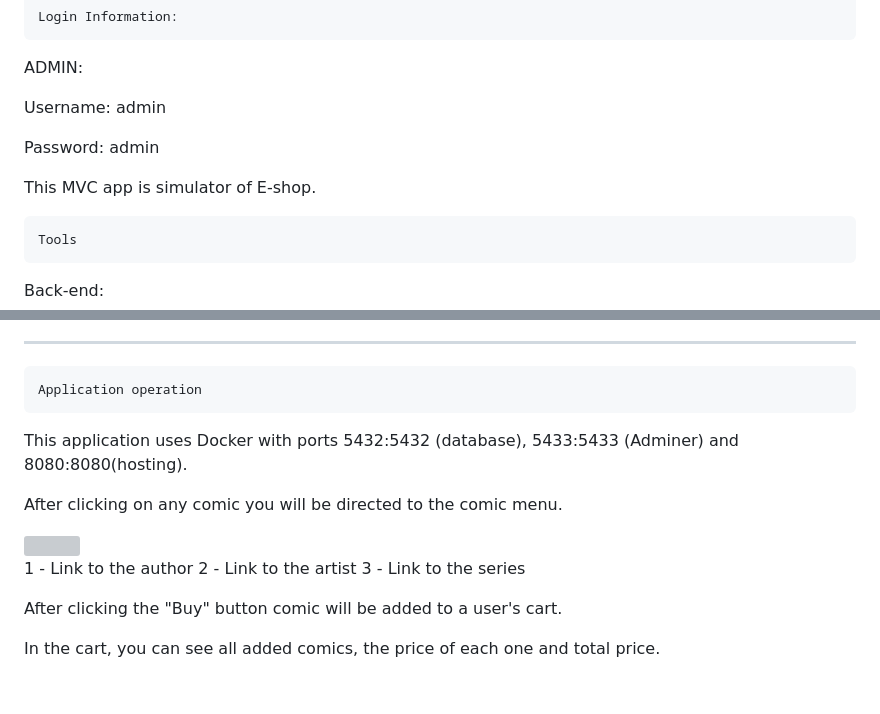
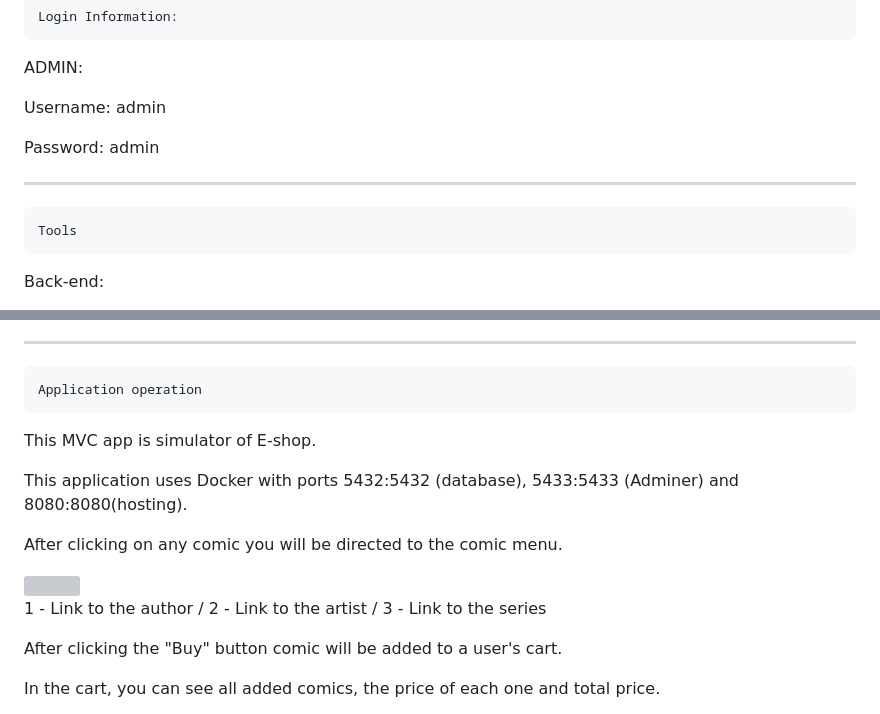
Before and after one commit to lNektosl/Comicshop, a Markdown page: README.md, 2 parts joined by grey strips. Rendered like a GitHub page; blank space fills up the shorter version; grey boxes are pictures that could not be loaded.

Commit message:
Small readme refactoring

```diff
--- a/README.md
+++ b/README.md
@@ -1,11 +1,10 @@
     Login Information:
 
 ADMIN:
-<p> Username: admin</p>
-<p> Password: admin</p>
+<p>Username: admin</p>
+<p>Password: admin</p>
 
-This MVC app is simulator of E-shop.
-
+___________________
     Tools
 
 Back-end:
@@ -73,8 +66,9 @@ ______________________________________
     3) register new admins
 
 ______________________________________
+    Application operation
 
-    Application operation
+This MVC app is simulator of E-shop.
 
 This application uses Docker with ports 5432:5432 (database), 5433:5433 (Adminer) and 8080:8080(hosting).
 
@@ -82,9 +76,7 @@ After clicking on any comic you will be directed to the comic menu.
 
 <img height="686" src="src/main/resources/static/doc/comic-page.png" width="1075"/>
 
-1 - Link to the author
-2 - Link to the artist
-3 - Link to the series
+ 1 - Link to the author / 2 - Link to the artist / 3 - Link to the series
 
 After clicking the "Buy" button comic will be added to a user's cart.
 
```
Also changed, not shown: other parts of README.md (+16 -22 lines).
